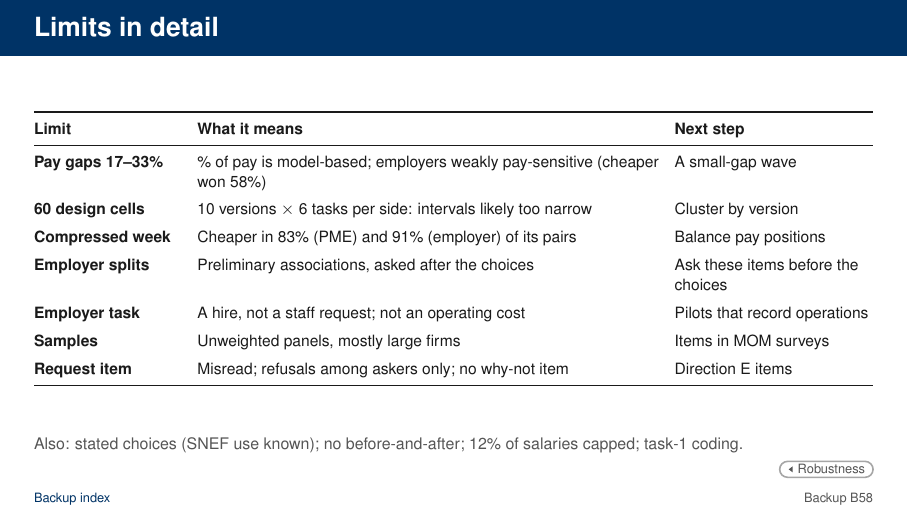
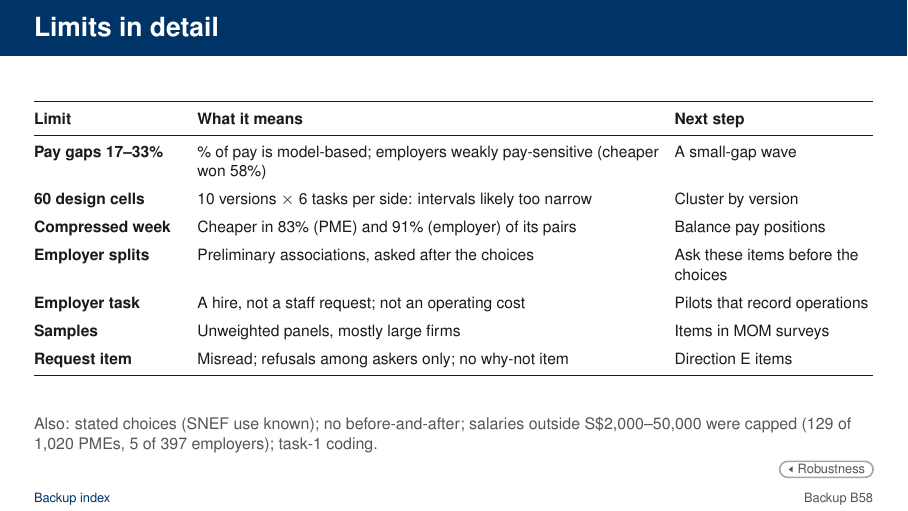
Before and after one commit to lsy9816/ResWork, LaTeX slides (MOM_presentation/overleaf_upload/main.tex): page 76 of 83. Compiled offline with pdfLaTeX.

Commit message:
B-limits: state exactly which salaries were capped
Co-Authored-By: Claude Sonnet 5.5 <noreply@anthropic.com>
Claude-Session: https://claude.ai/code/session_01CDrd7CbNGkm4ND9QBnK4x2

```diff
--- a/MOM_presentation/overleaf_upload/main.tex
+++ b/MOM_presentation/overleaf_upload/main.tex
@@ -1993,7 +1993,7 @@ MOM, SNEF and NTUC can therefore act on rankings; prices need a wave with small
     \bottomrule
   \end{tabularx}\par}
   % [S9] respondents knew SNEF would use the results; EB s9: 118 of 1,020 = 12% capped; task-1 coding; [E15] choice results hold without the weaker panel
-  \SourceNote{Also: stated choices (SNEF use known); no before-and-after; 12\% of salaries capped; task-1 coding.}
+  \SourceNote{Also: stated choices (SNEF use known); no before-and-after; salaries outside S\$2,000--50,000 were capped (129 of 1,020 PMEs, 5 of 397 employers); task-1 coding.}
   \BackTo{B-robust}{Robustness}
 \end{frame}
 
```
Also changed, not shown: MOM_presentation/latex/CHANGES_wtp_update.md (+1 -0 lines), MOM_presentation/latex/main-2.tex (+1 -1 lines), MOM_presentation/overleaf_upload/main.pdf, 2 other files.
